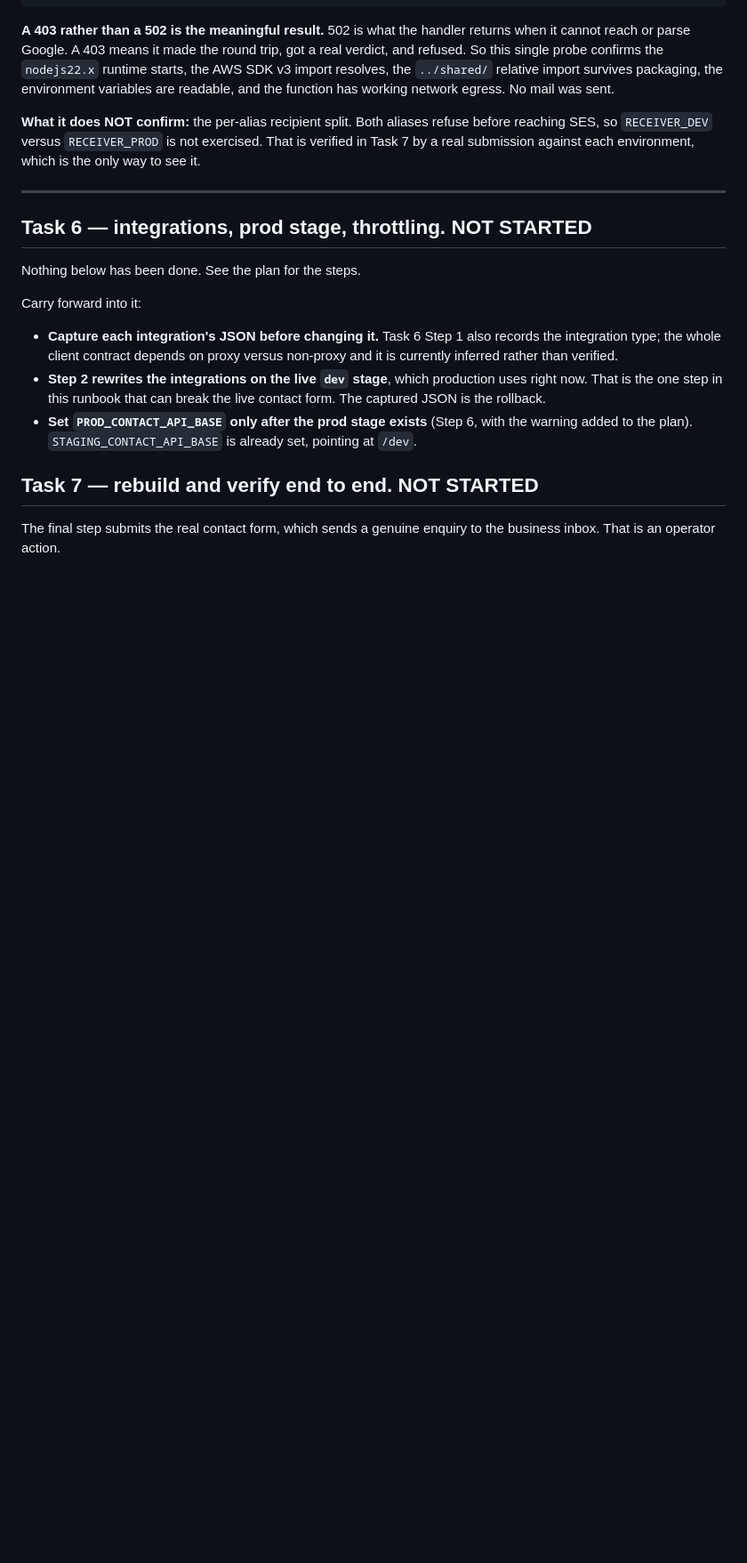
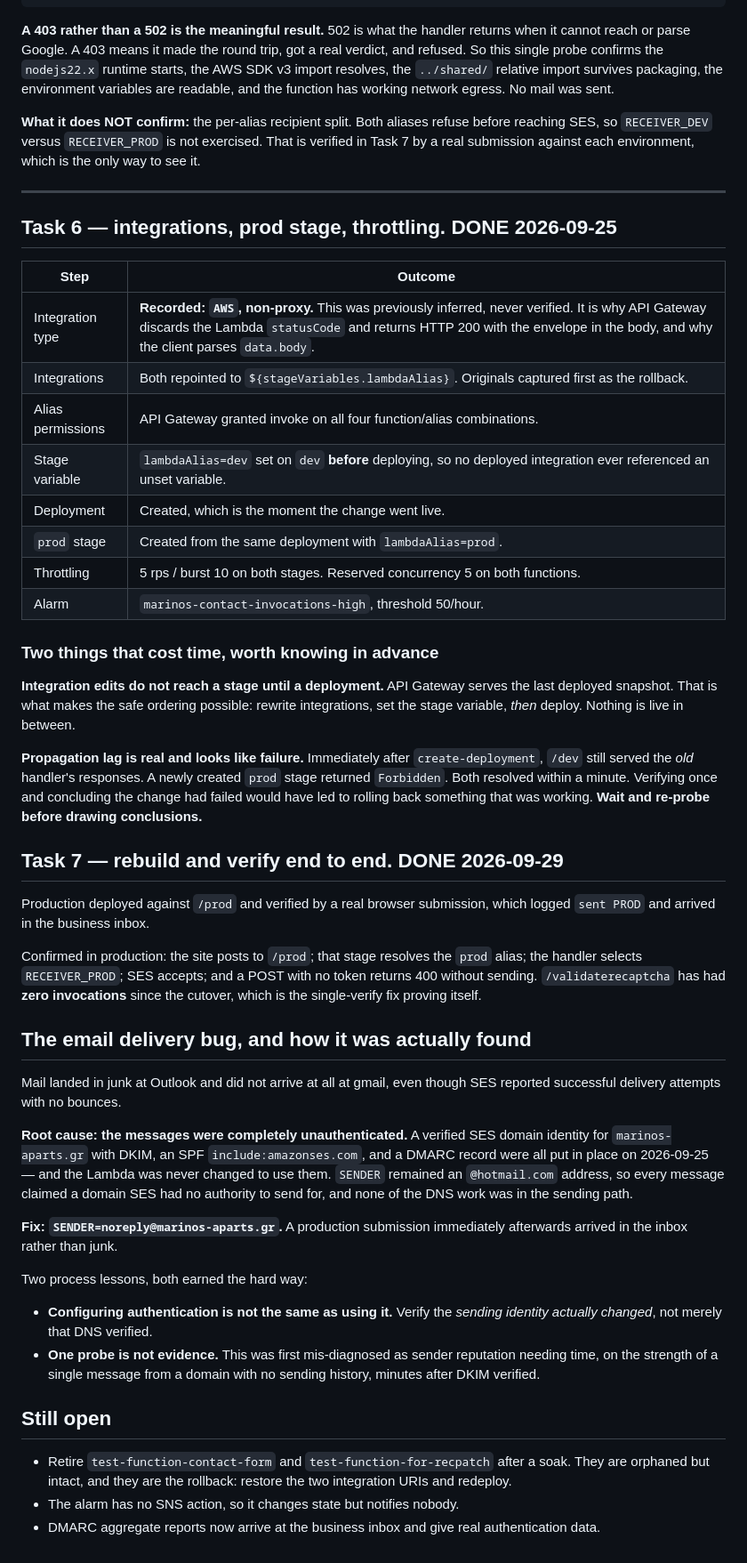
Before and after one commit to stavroskapris/marinos-aparts, a Markdown page: docs/superpowers/runbook-contact-split.md, the part around the change. Shown at 89% size. Rendered like a GitHub page; blank space fills up the shorter version.

Commit message:
docs: complete the contact endpoint runbook through Task 7
Extends the record from Task 5 to the finished state: the integration type is
now recorded as non-proxy rather than inferred, the prod stage and throttling
are documented, and Task 7 is verified by a real production submission.

Records two things that cost real time. Integration edits do not reach a stage
until a deployment, which is what makes the safe ordering possible. And
propagation lag after a deployment looks exactly like failure: the old handler
kept answering for about a minute, and a new stage returned Forbidden, both of
which would have justified rolling back a change that was working.

Also documents the email delivery bug and its root cause, which was mine. The
domain identity, DKIM, SPF and DMARC were all set up on 2026-09-25 and the
Lambda was never changed to use them, so every message went out unauthenticated
as a hotmail address. Setting SENDER to noreply@marinos-aparts.gr fixed it
immediately. Two lessons written down: configuring authentication is not the
same as using it, and one probe is not evidence.

Co-Authored-By: Claude Opus 5 (1M context) <noreply@anthropic.com>

```diff
--- a/docs/superpowers/runbook-contact-split.md
+++ b/docs/superpowers/runbook-contact-split.md
@@ -64,22 +64,46 @@ submission against each environment, which is the only way to see it.
 
 ---
 
-## Task 6 — integrations, prod stage, throttling. NOT STARTED
+## Task 6 — integrations, prod stage, throttling. DONE 2026-09-25
 
-Nothing below has been done. See the plan for the steps.
+| Step | Outcome |
+|---|---|
+| Integration type | **Recorded: `AWS`, non-proxy.** This was previously inferred, never verified. It is why API Gateway discards the Lambda `statusCode` and returns HTTP 200 with the envelope in the body, and why the client parses `data.body`. |
+| Integrations | Both repointed to `${stageVariables.lambdaAlias}`. Originals captured first as the rollback. |
+| Alias permissions | API Gateway granted invoke on all four function/alias combinations. |
+| Stage variable | `lambdaAlias=dev` set on `dev` **before** deploying, so no deployed integration ever referenced an unset variable. |
+| Deployment | Created, which is the moment the change went live. |
+| `prod` stage | Created from the same deployment with `lambdaAlias=prod`. |
+| Throttling | 5 rps / burst 10 on both stages. Reserved concurrency 5 on both functions. |
+| Alarm | `marinos-contact-invocations-high`, threshold 50/hour. |
 
-Carry forward into it:
+### Two things that cost time, worth knowing in advance
 
-- **Capture each integration's JSON before changing it.** Task 6 Step 1 also records the integration
-  type; the whole client contract depends on proxy versus non-proxy and it is currently inferred
-  rather than verified.
-- **Step 2 rewrites the integrations on the live `dev` stage**, which production uses right now. That
-  is the one step in this runbook that can break the live contact form. The captured JSON is the
-  rollback.
-- **Set `PROD_CONTACT_API_BASE` only after the prod stage exists** (Step 6, with the warning added to
-  the plan). `STAGING_CONTACT_API_BASE` is already set, pointing at `/dev`.
+**Integration edits do not reach a stage until a deployment.** API Gateway serves the last deployed snapshot. That is what makes the safe ordering possible: rewrite integrations, set the stage variable, *then* deploy. Nothing is live in between.
 
-## Task 7 — rebuild and verify end to end. NOT STARTED
+**Propagation lag is real and looks like failure.** Immediately after `create-deployment`, `/dev` still served the *old* handler's responses. A newly created `prod` stage returned `Forbidden`. Both resolved within a minute. Verifying once and concluding the change had failed would have led to rolling back something that was working. **Wait and re-probe before drawing conclusions.**
 
-The final step submits the real contact form, which sends a genuine enquiry to the business inbox.
-That is an operator action.
+## Task 7 — rebuild and verify end to end. DONE 2026-09-29
+
+Production deployed against `/prod` and verified by a real browser submission, which logged `sent PROD` and arrived in the business inbox.
+
+Confirmed in production: the site posts to `/prod`; that stage resolves the `prod` alias; the handler selects `RECEIVER_PROD`; SES accepts; and a POST with no token returns 400 without sending. `/validaterecaptcha` has had **zero invocations** since the cutover, which is the single-verify fix proving itself.
+
+## The email delivery bug, and how it was actually found
+
+Mail landed in junk at Outlook and did not arrive at all at gmail, even though SES reported successful delivery attempts with no bounces.
+
+**Root cause: the messages were completely unauthenticated.** A verified SES domain identity for `marinos-aparts.gr` with DKIM, an SPF `include:amazonses.com`, and a DMARC record were all put in place on 2026-09-25 — and the Lambda was never changed to use them. `SENDER` remained an `@hotmail.com` address, so every message claimed a domain SES had no authority to send for, and none of the DNS work was in the sending path.
+
+**Fix: `SENDER=noreply@marinos-aparts.gr`.** A production submission immediately afterwards arrived in the inbox rather than junk.
+
+Two process lessons, both earned the hard way:
+
+- **Configuring authentication is not the same as using it.** Verify the *sending identity actually changed*, not merely that DNS verified.
+- **One probe is not evidence.** This was first mis-diagnosed as sender reputation needing time, on the strength of a single message from a domain with no sending history, minutes after DKIM verified.
+
+## Still open
+
+- Retire `test-function-contact-form` and `test-function-for-recpatch` after a soak. They are orphaned but intact, and they are the rollback: restore the two integration URIs and redeploy.
+- The alarm has no SNS action, so it changes state but notifies nobody.
+- DMARC aggregate reports now arrive at the business inbox and give real authentication data.
```
